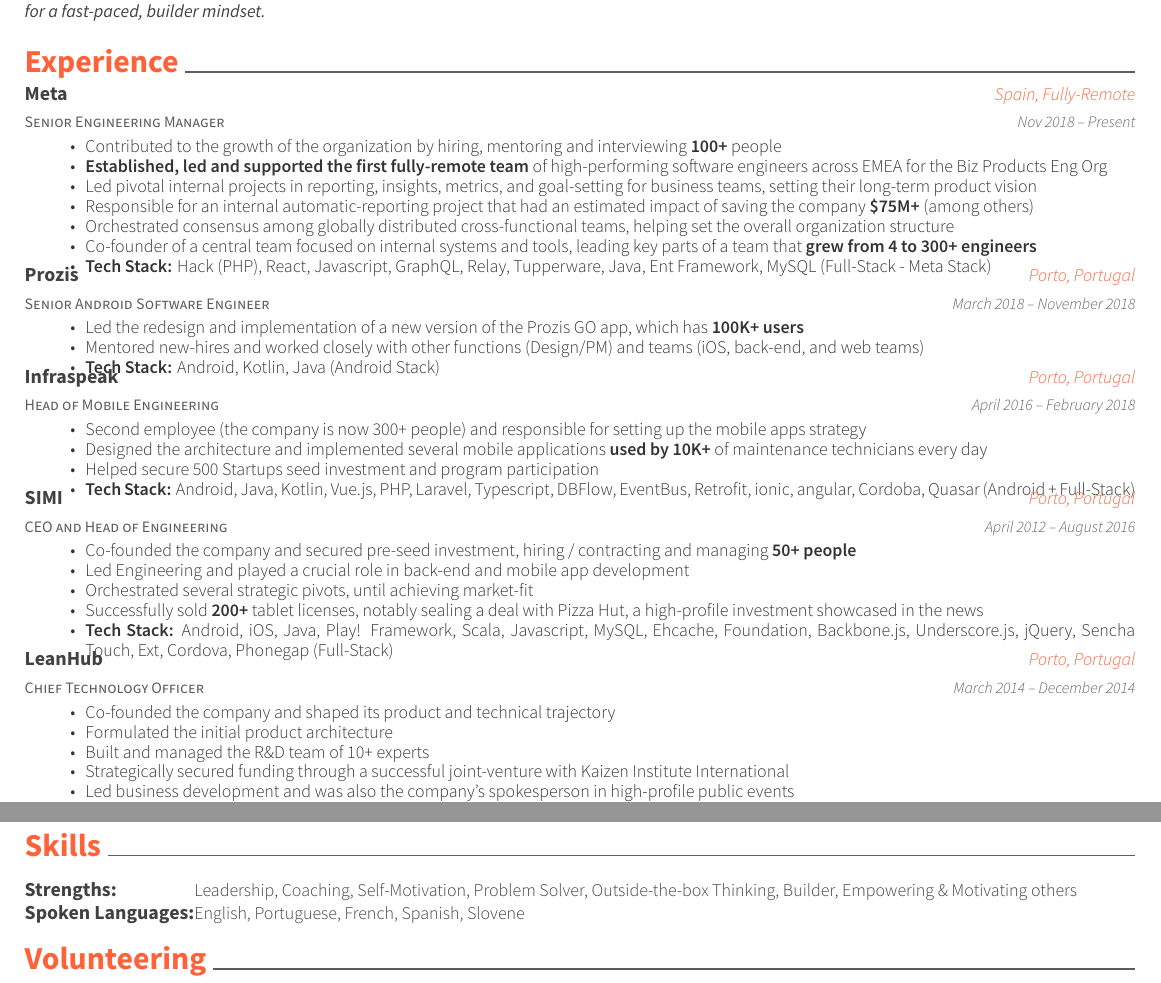
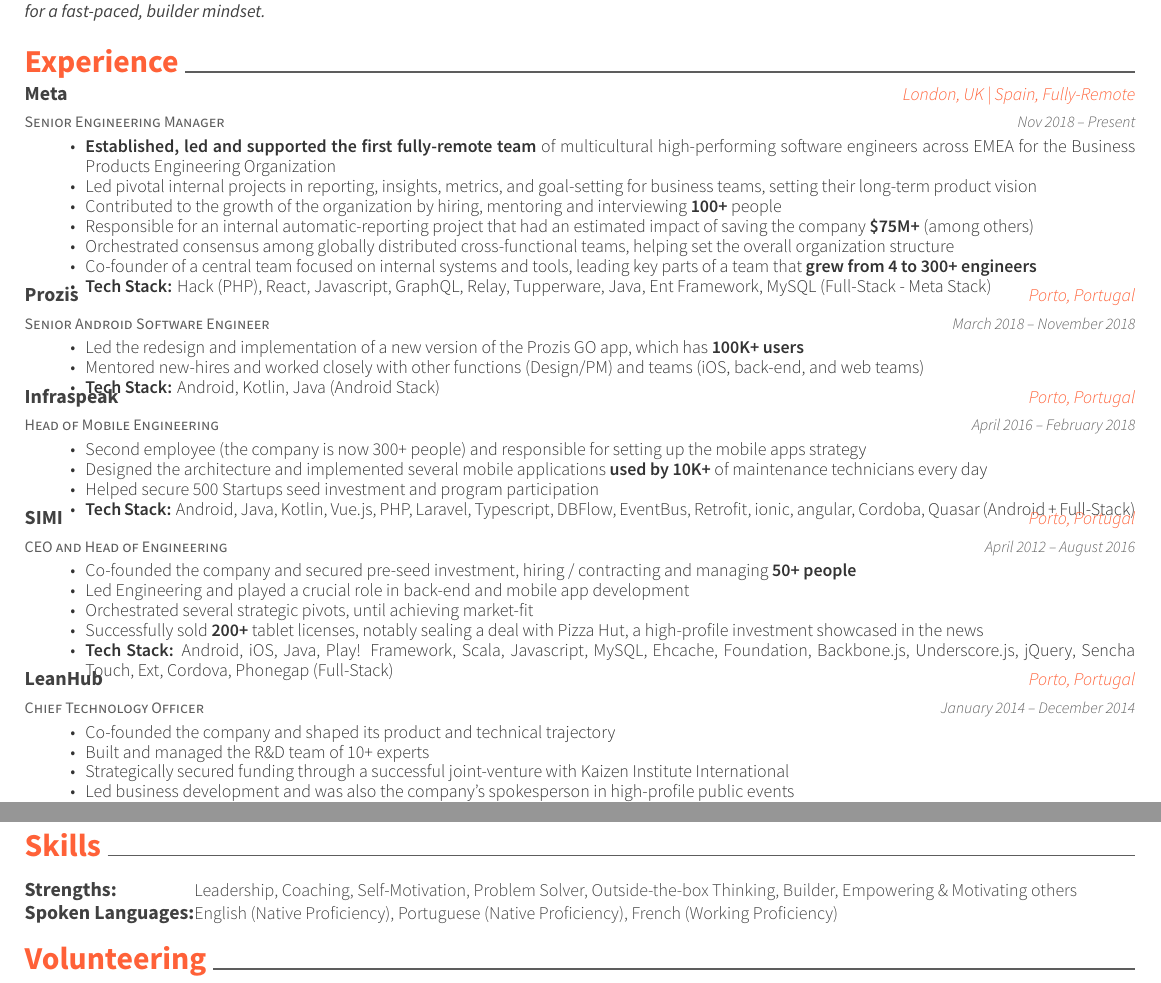
Before and after one commit to zepedropaixao/tex-resume, a LaTeX CV (resume.tex): two parts of the page, joined at a grey line, cut so that both start at the same text. Compiled offline with XeLaTeX.

Commit message:
Updated CV

```diff
--- a/resume.tex
+++ b/resume.tex
@@ -71,12 +71,12 @@
 \cventry
 	{Senior Engineering Manager}
 	{Meta}
-	{Spain, Fully-Remote}
+	{London, UK | Spain, Fully-Remote}
 	{Nov 2018 – Present}
 	{\begin{cvitems}
+		\item {\textbf{Established, led and supported the first fully-remote team} of multicultural high-performing software engineers across EMEA for the Business Products Engineering Organization}
+		\item {Led pivotal internal projects in reporting, insights, metrics, and goal-setting for business teams, setting their long-term product vision}
 		\item {Contributed to the growth of the organization by hiring, mentoring and interviewing \textbf{100+} people}
-		\item {\textbf{Established, led and supported the first fully-remote team} of high-performing software engineers across EMEA for the Biz Products Eng Org}
-		\item {Led pivotal internal projects in reporting, insights, metrics, and goal-setting for business teams, setting their long-term product vision}
 		\item {Responsible for an internal automatic-reporting project that had an estimated impact of saving the company \textbf{\$75M+} (among others)}
 		\item {Orchestrated consensus among globally distributed cross-functional teams, helping set the overall organization structure}
 		\item {Co-founder of a central team focused on internal systems and tools, leading key parts of a team that \textbf{grew from 4 to 300+ engineers}}
@@ -128,10 +128,9 @@
 	{Chief Technology Officer}
 	{LeanHub}
 	{Porto, Portugal}
-	{March 2014 – December 2014}
+	{January 2014 – December 2014}
 	{\begin{cvitems}
 		\item {Co-founded the company and shaped its product and technical trajectory}
-		\item {Formulated the initial product architecture}
 		\item {Built and managed the R\&D team of 10+ experts}
 		\item {Strategically secured funding through a successful joint-venture with Kaizen Institute International}
 		\item {Led business development and was also the company's spokesperson in high-profile public events}
@@ -178,7 +177,7 @@
 	{}
 	{\def\arraystretch{1.15}{\begin{tabular}{ l l }
 		Strengths:  & {\skill{ Leadership, Coaching, Self-Motivation, Problem Solver, Outside-the-box Thinking, Builder, Empowering \& Motivating others }} \\
-		Spoken Languages:  & {\skill{ English, Portuguese, French, Spanish, Slovene}} \\
+		Spoken Languages:  & {\skill{ English (Native Proficiency), Portuguese (Native Proficiency), French (Working Proficiency)}} \\
 		\end{tabular}}}
 	{}
 	{}
```
Also changed, not shown: resume.pdf, 2 other files.
